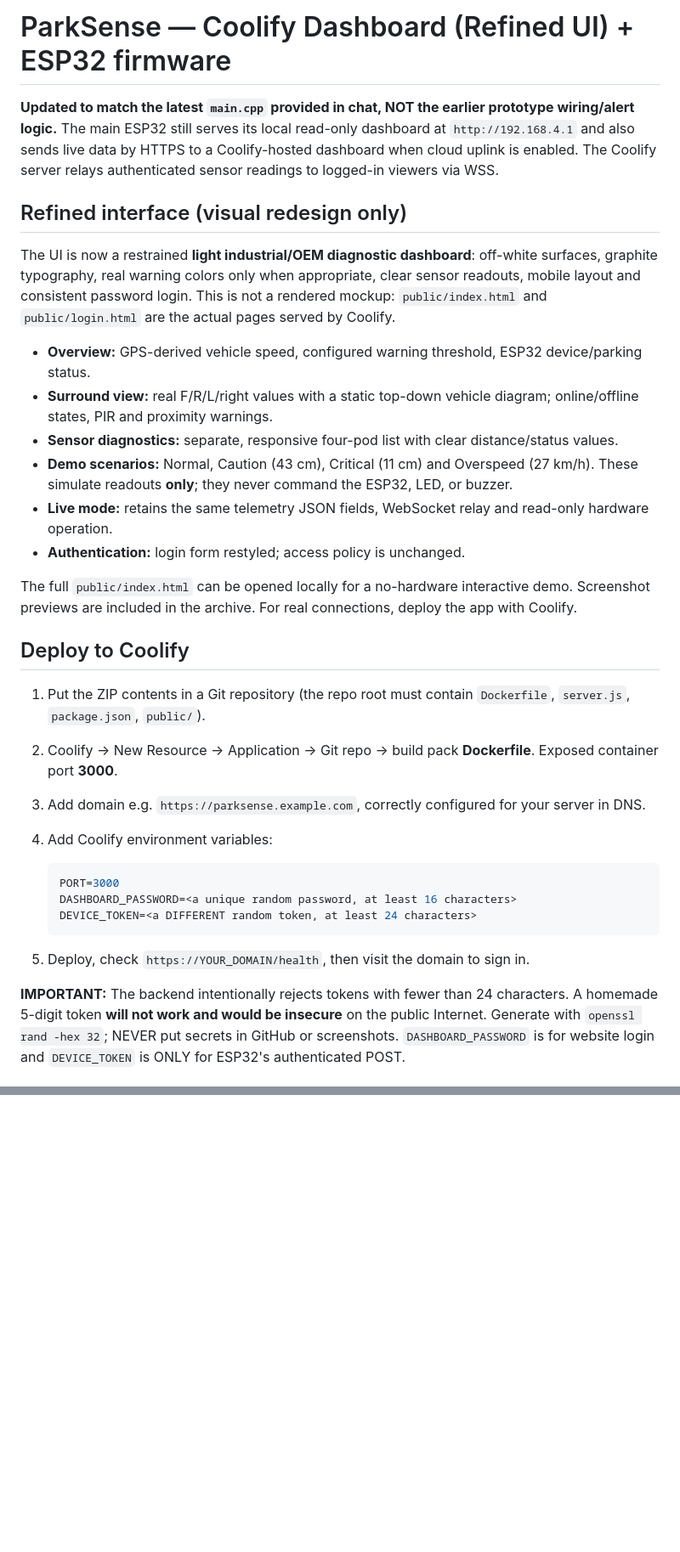
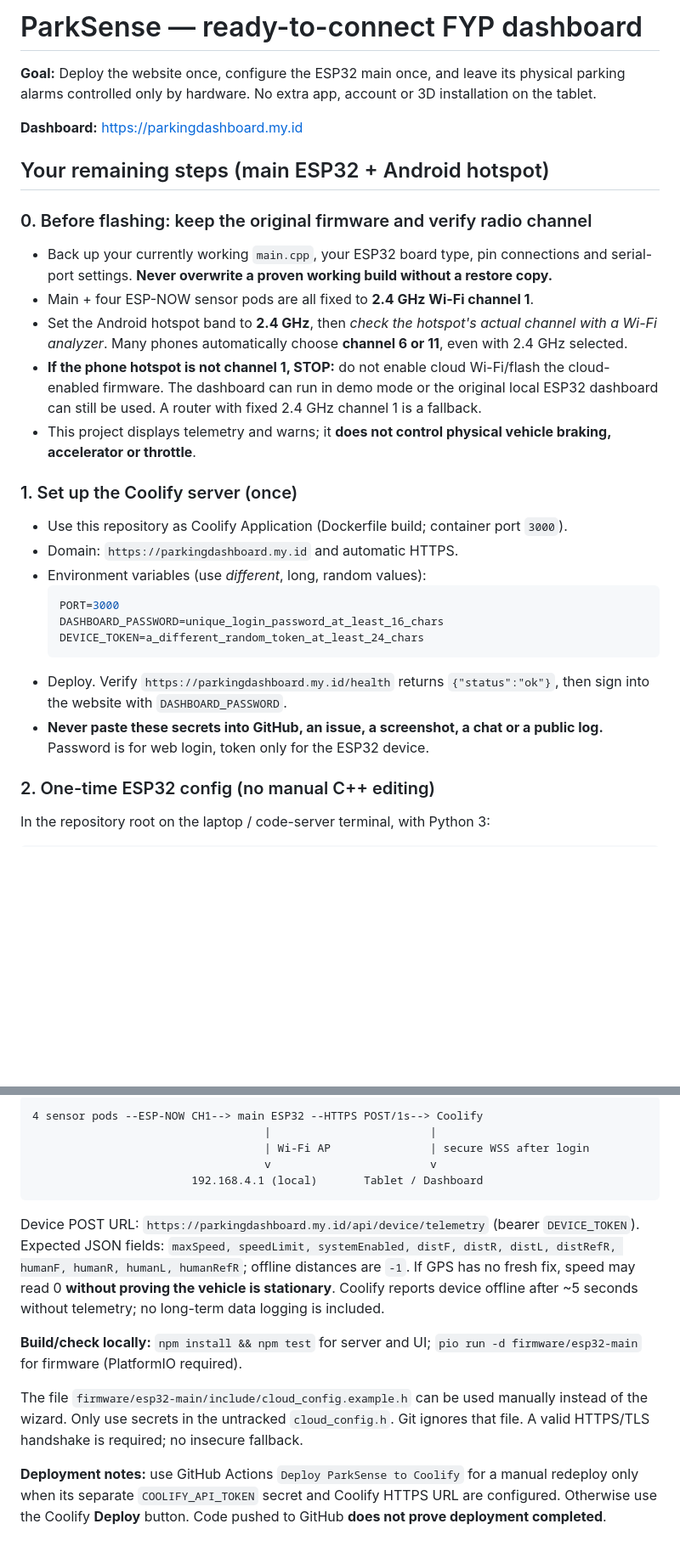
Before and after one commit to muhdmunir961-byte/parksense-dashboard, a Markdown page: README.md, 2 parts joined by grey strips. Shown at 85% size. GitHub-like rendering; blank space fills up the shorter version.

````diff
--- a/README.md
+++ b/README.md
@@ -1,35 +1,30 @@
-# ParkSense — Coolify Dashboard (Refined UI) + ESP32 firmware
+# ParkSense — ready-to-connect FYP dashboard
 
-**Updated to match the latest `main.cpp` provided in chat, NOT the earlier prototype wiring/alert logic.**
-The main ESP32 still serves its local read-only dashboard at `http://192.168.4.1` and also sends live data by HTTPS to a Coolify-hosted dashboard when cloud uplink is enabled. The Coolify server relays authenticated sensor readings to logged-in viewers via WSS.
+**Goal:** Deploy the website once, configure the ESP32 main once, and leave its physical parking alarms controlled only by hardware. No extra app, account or 3D installation on the tablet.
 
-## Refined interface (visual redesign only)
+**Dashboard:** https://parkingdashboard.my.id
 
-The UI is now a restrained **light industrial/OEM diagnostic dashboard**: off-white surfaces, graphite typography, real warning colors only when appropriate, clear sensor readouts, mobile layout and consistent password login. This is not a rendered mockup: `public/index.html` and `public/login.html` are the actual pages served by Coolify.
+## Your remaining steps (main ESP32 + Android hotspot)
 
-- **Overview:** GPS-derived vehicle speed, configured warning threshold, ESP32 device/parking status.
-- **Surround view:** real F/R/L/right values with a static top-down vehicle diagram; online/offline states, PIR and proximity warnings.
-- **Sensor diagnostics:** separate, responsive four-pod list with clear distance/status values.
-- **Demo scenarios:** Normal, Caution (43 cm), Critical (11 cm) and Overspeed (27 km/h). These simulate readouts **only**; they never command the ESP32, LED, or buzzer.
-- **Live mode:** retains the same telemetry JSON fields, WebSocket relay and read-only hardware operation.
-- **Authentication:** login form restyled; access policy is unchanged.
+### 0. Before flashing: keep the original firmware and verify radio channel
+- Back up your currently working `main.cpp`, your ESP32 board type, pin connections and serial-port settings. **Never overwrite a proven working build without a restore copy.**
+- Main + four ESP-NOW sensor pods are all fixed to **2.4 GHz Wi-Fi channel 1**.
+- Set the Android hotspot band to **2.4 GHz**, then *check the hotspot's actual channel with a Wi-Fi analyzer*. Many phones automatically choose **channel 6 or 11**, even with 2.4 GHz selected.
+- **If the phone hotspot is not channel 1, STOP:** do not enable cloud Wi-Fi/flash the cloud-enabled firmware. The dashboard can run in demo mode or the original local ESP32 dashboard can still be used. A router with fixed 2.4 GHz channel 1 is a fallback.
+- This project displays telemetry and warns; it **does not control physical vehicle braking, accelerator or throttle**.
 
-The full `public/index.html` can be opened locally for a no-hardware interactive demo. Screenshot previews are included in the archive. For real connections, deploy the app with Coolify.
+### 1. Set up the Coolify server (once)
+- Use this repository as Coolify Application (Dockerfile build; container port `3000`).
+- Domain: `https://parkingdashboard.my.id` and automatic HTTPS.
+- Environment variables (use *different*, long, random values):
+  ```env
+  PORT=3000
+  DASHBOARD_PASSWORD=unique_login_password_at_least_16_chars
+  DEVICE_TOKEN=a_different_random_token_at_least_24_chars
+  ```
+- Deploy. Verify `https://parkingdashboard.my.id/health` returns `{"status":"ok"}`, then sign into the website with `DASHBOARD_PASSWORD`.
+- **Never paste these secrets into GitHub, an issue, a screenshot, a chat or a public log.** Password is for web login, token only for the ESP32 device.
 
-## Deploy to Coolify
+### 2. One-time ESP32 config (no manual C++ editing)
+In the repository root on the laptop / code-server terminal, with Python 3:
 
-1. Put the ZIP contents in a Git repository (the repo root must contain `Dockerfile`, `server.js`, `package.json`, `public/`).
-2. Coolify → New Resource → Application → Git repo → build pack **Dockerfile**. Exposed container port **3000**.
-3. Add domain e.g. `https://parksense.example.com`, correctly configured for your server in DNS.
-4. Add Coolify environment variables:
-
-   ```env
-   PORT=3000
-   DASHBOARD_PASSWORD=<a unique random password, at least 16 characters>
-   DEVICE_TOKEN=<a DIFFERENT random token, at least 24 characters>
-   ```
-
-5. Deploy, check `https://YOUR_DOMAIN/health`, then visit the domain to sign in.
-
-**IMPORTANT:** The backend intentionally rejects tokens with fewer than 24 characters. A homemade 5-digit token **will not work and would be insecure** on the public Internet. Generate with `openssl rand -hex 32`; NEVER put secrets in GitHub or screenshots. `DASHBOARD_PASSWORD` is for website login and `DEVICE_TOKEN` is ONLY for ESP32's authenticated POST.
-
@@ -112,0 +82,16 @@ The app still uses the unchanged telemetry schema and Coolify HTTPS relay. Physi
+```text
+4 sensor pods --ESP-NOW CH1--> main ESP32 --HTTPS POST/1s--> Coolify
+                                   |                        |
+                                   | Wi-Fi AP               | secure WSS after login
+                                   v                        v
+                        192.168.4.1 (local)       Tablet / Dashboard
+```
+
+Device POST URL: `https://parkingdashboard.my.id/api/device/telemetry` (bearer `DEVICE_TOKEN`).
+Expected JSON fields: `maxSpeed, speedLimit, systemEnabled, distF, distR, distL, distRefR, humanF, humanR, humanL, humanRefR`; offline distances are `-1`. If GPS has no fresh fix, speed may read 0 **without proving the vehicle is stationary**. Coolify reports device offline after ~5 seconds without telemetry; no long-term data logging is included.
+
+**Build/check locally:** `npm install && npm test` for server and UI; `pio run -d firmware/esp32-main` for firmware (PlatformIO required).
+
+The file `firmware/esp32-main/include/cloud_config.example.h` can be used manually instead of the wizard. Only use secrets in the untracked `cloud_config.h`. Git ignores that file. A valid HTTPS/TLS handshake is required; no insecure fallback.
+
+**Deployment notes:** use GitHub Actions `Deploy ParkSense to Coolify` for a manual redeploy only when its separate `COOLIFY_API_TOKEN` secret and Coolify HTTPS URL are configured. Otherwise use the Coolify **Deploy** button. Code pushed to GitHub **does not prove deployment completed**.
````
Also changed, not shown: other parts of README.md (+40 -66 lines).
